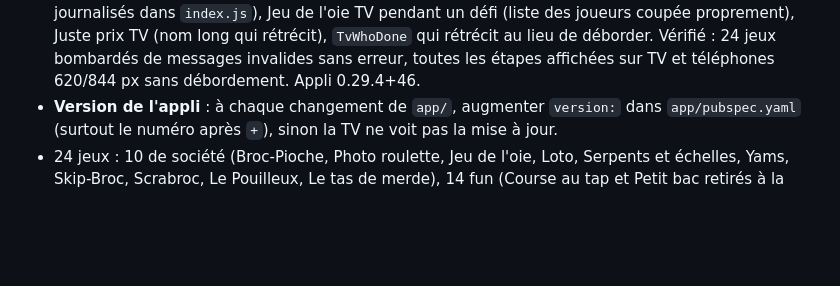
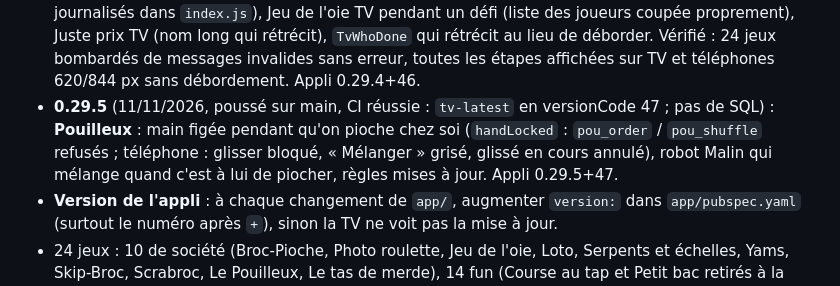
Before and after one commit to foclabroc/partybroc, a Markdown page: CLAUDE.md, the part around the change. Drawn GitHub-style; blank space fills up the shorter version.

Commit message:
CLAUDE.md : état 0.29.5
Co-Authored-By: Claude Opus 5.5 <noreply@anthropic.com>
Claude-Session: https://claude.ai/code/session_01Cs3xDsJp88QawN3wZD6Ume

```diff
--- a/CLAUDE.md
+++ b/CLAUDE.md
@@ -122,5 +122,6 @@ Catalogue dans `server/src/games/index.js` (`ready: false` = affiché « Bientô
 - **0.29.2** (07/11/2026, poussé sur main, CI réussie : `tv-latest` en versionCode 44 ; pas de SQL) : **petits écrans** : zone de jeu du téléphone gardée à 620 px avec défilement (`_roomy`), corrige « Prendre cette carte » du Pouilleux sur iPhone et la main de Skip-Broc cachée sous l'écran du jeu ; plateau de Scrabroc qui rétrécit ; main de Skip-Broc et chevalet de Scrabroc qui ne débordent plus. Appli 0.29.2+44.
 - **0.29.3** (10/11/2026, poussé sur main, CI réussie : `tv-latest` en versionCode 45 ; pas de SQL) : **clavier du Dessin** sur Android (se refermait aussitôt : `_roomy` changeait de structure quand le clavier réduisait la hauteur, le jeu était recréé et perdait le focus ; structure maintenant fixe) et **écran du jeu** des salons permanents qui rétrécit (110 px minimum) pour laisser 620 px aux commandes. Appli 0.29.3+45.
 - **0.29.4** (10/11/2026, poussé sur main, CI réussie : `tv-latest` en versionCode 46 ; pas de SQL) : **chasse aux bugs** : minuteurs des jeux protégés (`schedule` dans `common.js` : une erreur est notée au journal au lieu d'arrêter le serveur et tous les salons ; `uncaughtException` / `unhandledRejection` journalisés dans `index.js`), Jeu de l'oie TV pendant un défi (liste des joueurs coupée proprement), Juste prix TV (nom long qui rétrécit), `TvWhoDone` qui rétrécit au lieu de déborder. Vérifié : 24 jeux bombardés de messages invalides sans erreur, toutes les étapes affichées sur TV et téléphones 620/844 px sans débordement. Appli 0.29.4+46.
+- **0.29.5** (11/11/2026, poussé sur main, CI réussie : `tv-latest` en versionCode 47 ; pas de SQL) : **Pouilleux** : main figée pendant qu'on pioche chez soi (`handLocked` : `pou_order` / `pou_shuffle` refusés ; téléphone : glisser bloqué, « Mélanger » grisé, glissé en cours annulé), robot Malin qui mélange quand c'est à lui de piocher, règles mises à jour. Appli 0.29.5+47.
 - **Version de l'appli** : à chaque changement de `app/`, augmenter `version:` dans `app/pubspec.yaml` (surtout le numéro après `+`), sinon la TV ne voit pas la mise à jour.
 - 24 jeux : 10 de société (Broc-Pioche, Photo roulette, Jeu de l'oie, Loto, Serpents et échelles, Yams, Skip-Broc, Scrabroc, Le Pouilleux, Le tas de merde), 14 fun (Course au tap et Petit bac retirés à la demande de l'utilisateur). Idée gardée pour plus tard : bouton « Rejouer » (« Encore ! ») sur le podium. Idées mises de côté : Serpents (Tron/Snake multijoueur dirigé depuis le téléphone) ; « Créer un salon (sans TV) » depuis le téléphone (salon normal ouvert par un téléphone, écran du jeu en petit sur chaque téléphone comme dans les salons permanents ; proposé le 04/11/2026). Idées proposées non faites : jeux de société Petits chevaux, Petit menteur (Perudo), Puissance 4, Bataille navale ; trophées, mode enfants, questions perso (page d'ajout), reprise après coupure du serveur, photos souvenirs, thèmes (Halloween, Noël…), et jeux : Le Menteur, Plutôt ceci ou cela, Top 5, Mot interdit, Carte du monde, Loup-garou, L'intrus…
```
